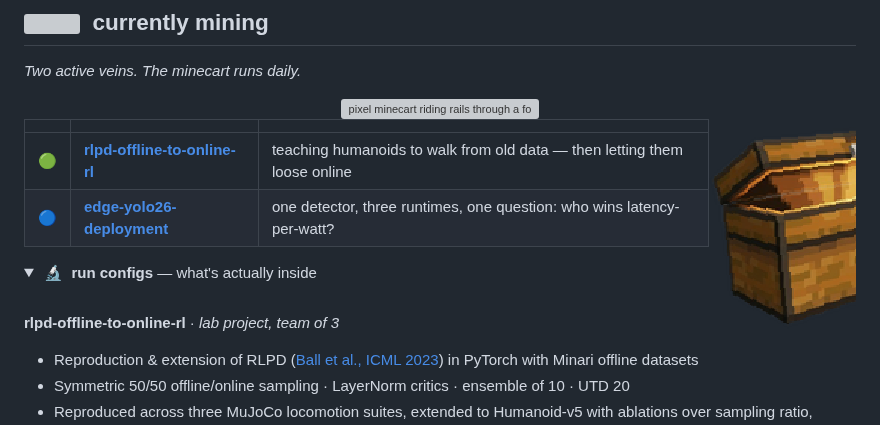
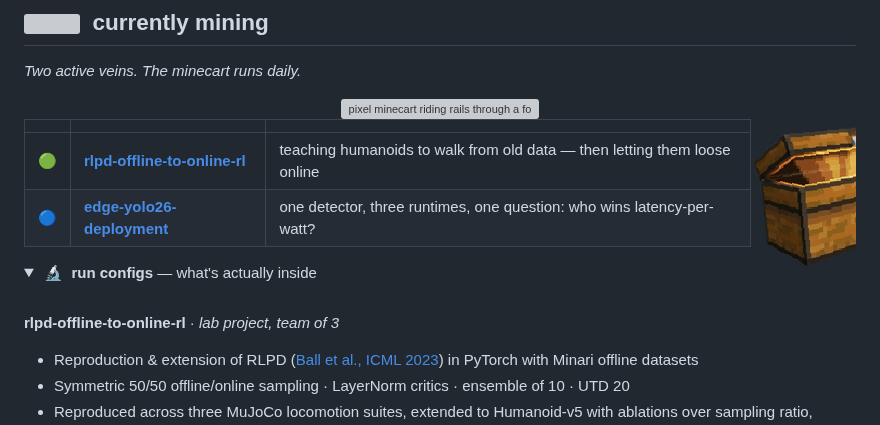
Before and after one commit to Karan-Anchan/Karan-Anchan, a Markdown page: README.md, the part around the change. GitHub-like rendering; pictures changed too: assets/chest-bleed.png; folded sections open; grey boxes are pictures that could not be loaded.

Commit message:
Shrink chest so repo table sits beside it on the same level

```diff
--- a/README.md
+++ b/README.md
@@ -64,7 +64,7 @@
 
 <div align="center"><img src="assets/minecart.gif" width="720" alt="pixel minecart riding rails through a forest that becomes a glowing server room" /></div>
 
-<img align="right" width="147" src="assets/chest-bleed.png" alt="open minecraft chest, light spilling out" />
+<img align="right" width="105" src="assets/chest-bleed.png" alt="open minecraft chest, light spilling out" />
 
 | | | |
 |---|---|---|
```
